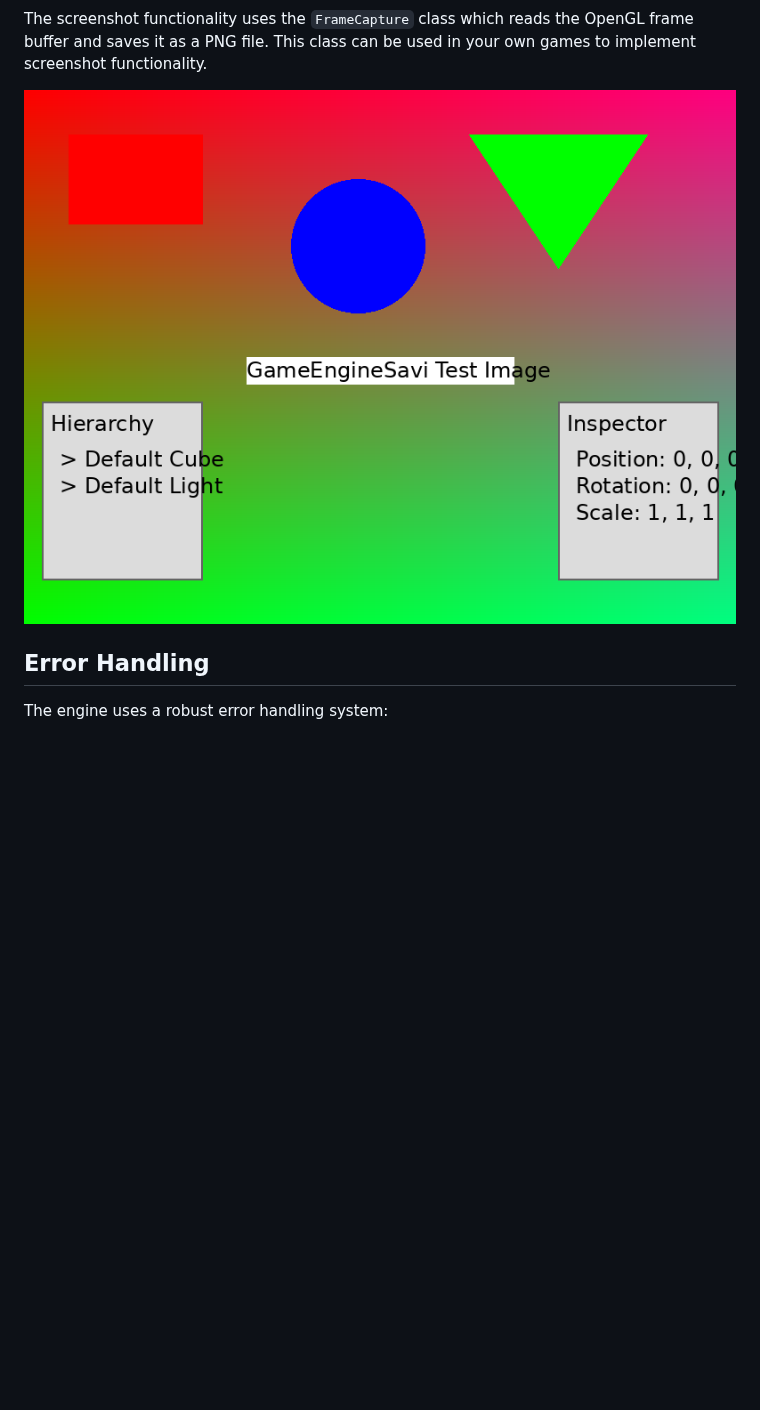
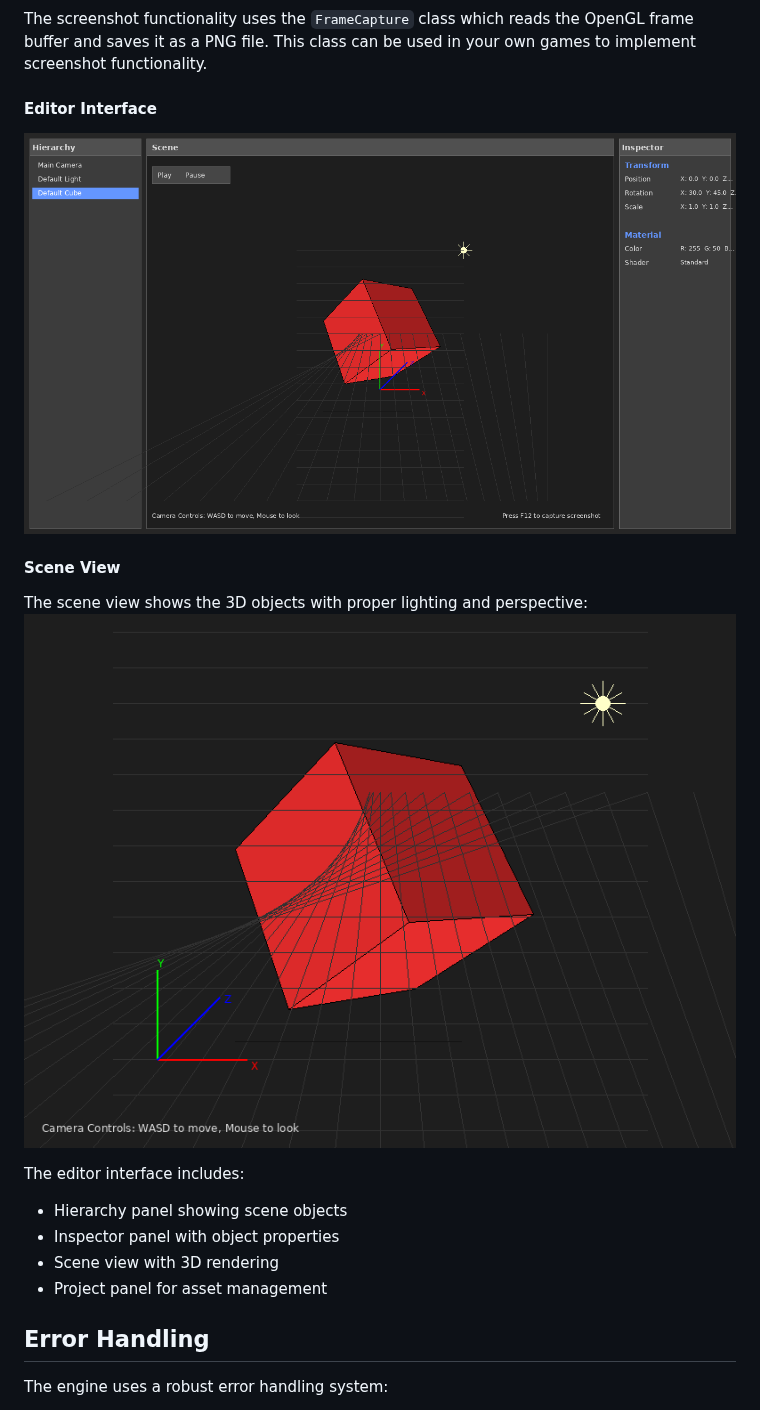
Before and after one commit to ignaciosgithub/GameEngineSavi, a Markdown page: README.md, the part around the change. Rendered like a GitHub page; pictures changed too: screenshots/editor/editor_interface_improved.png (added), screenshots/editor/scene_view_improved.png (added); blank space fills up the shorter version.

Commit message:
Add improved editor screenshots with better 3D representation
Co-Authored-By: IGNACIO SAVI <isavigualco@gmail.com>

```diff
--- a/README.md
+++ b/README.md
@@ -374,7 +374,18 @@ editor->CaptureScreenshot("my_custom_screenshot.png");
 
 The screenshot functionality uses the `FrameCapture` class which reads the OpenGL frame buffer and saves it as a PNG file. This class can be used in your own games to implement screenshot functionality.
 
-![Editor Interface](screenshots/editor/editor_interface.png)
+#### Editor Interface
+![Editor Interface](screenshots/editor/editor_interface_improved.png)
+
+#### Scene View
+The scene view shows the 3D objects with proper lighting and perspective:
+![Scene View](screenshots/editor/scene_view_improved.png)
+
+The editor interface includes:
+- Hierarchy panel showing scene objects
+- Inspector panel with object properties
+- Scene view with 3D rendering
+- Project panel for asset management
 
 
 ## Error Handling
```
